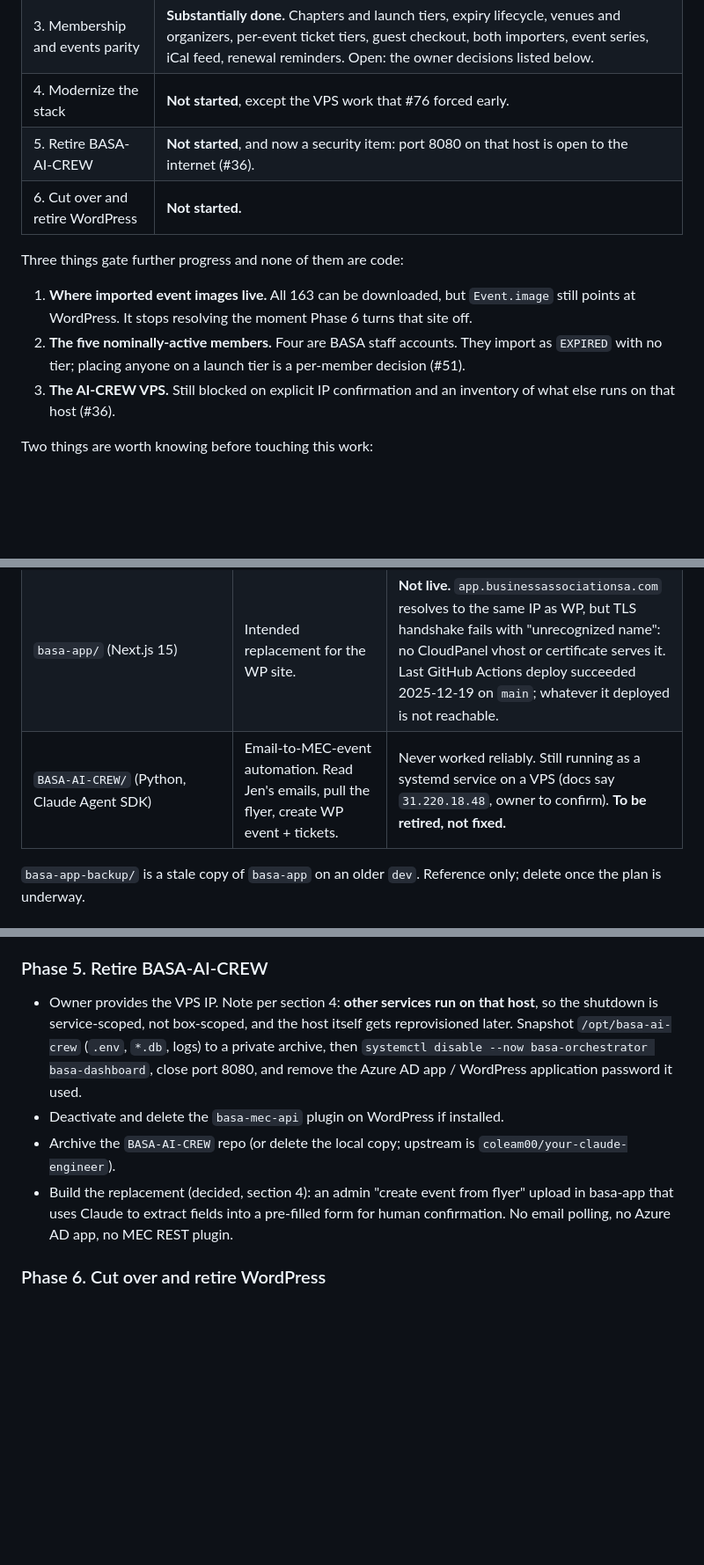
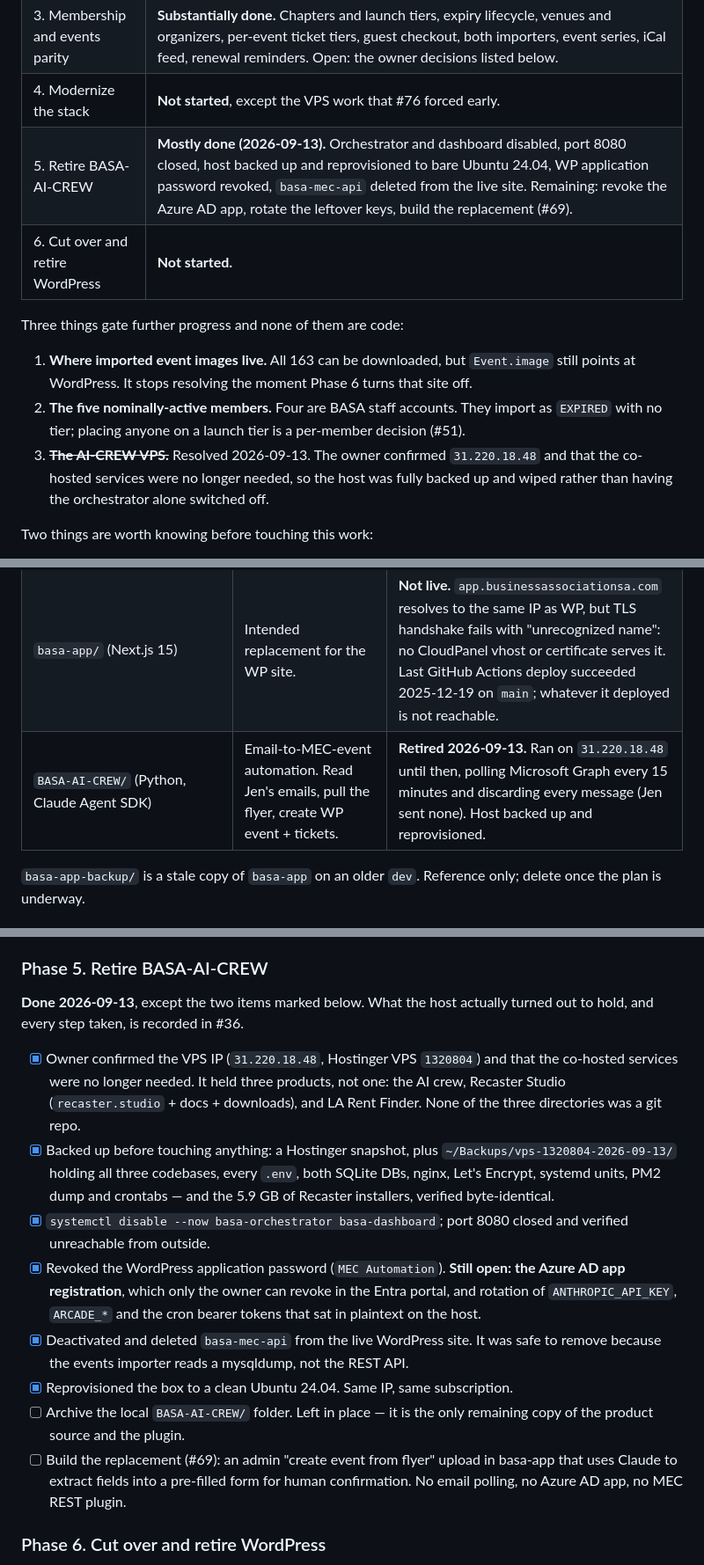
Before and after one commit to MannyJMusic/basa-app, a Markdown page: .claude/PLAN.md, 3 parts joined by grey strips. Shown at 88% size. Drawn GitHub-style; blank space fills up the shorter version.

Commit message:
docs: record the AI-CREW retirement and host reprovision (#36)
The host turned out to run three products, not one. All of it is backed
up and the box is now a bare Ubuntu 24.04; the plan said none of this,
and Phase 5 still read "not started".

Co-Authored-By: Claude Opus 5 <noreply@anthropic.com>

```diff
--- a/.claude/PLAN.md
+++ b/.claude/PLAN.md
@@ -11,14 +11,14 @@ Status: written 2026-09-05 from a measured audit of the workspace, not from the
 | 2. Deployable build live | **Done, then redone.** `app.businessassociationsa.com` went live 2026-09-06, the host was compromised and rebuilt (#76), and both sites have been served from the rebuilt box since 2026-09-08. Deploys pass end to end. |
 | 3. Membership and events parity | **Substantially done.** Chapters and launch tiers, expiry lifecycle, venues and organizers, per-event ticket tiers, guest checkout, both importers, event series, iCal feed, renewal reminders. Open: the owner decisions listed below. |
 | 4. Modernize the stack | **Not started**, except the VPS work that #76 forced early. |
-| 5. Retire BASA-AI-CREW | **Not started**, and now a security item: port 8080 on that host is open to the internet (#36). |
+| 5. Retire BASA-AI-CREW | **Mostly done (2026-09-13).** Orchestrator and dashboard disabled, port 8080 closed, host backed up and reprovisioned to bare Ubuntu 24.04, WP application password revoked, `basa-mec-api` deleted from the live site. Remaining: revoke the Azure AD app, rotate the leftover keys, build the replacement (#69). |
 | 6. Cut over and retire WordPress | **Not started.** |
 
 Three things gate further progress and none of them are code:
 
 1. **Where imported event images live.** All 163 can be downloaded, but `Event.image` still points at WordPress. It stops resolving the moment Phase 6 turns that site off.
 2. **The five nominally-active members.** Four are BASA staff accounts. They import as `EXPIRED` with no tier; placing anyone on a launch tier is a per-member decision (#51).
-3. **The AI-CREW VPS.** Still blocked on explicit IP confirmation and an inventory of what else runs on that host (#36).
+3. ~~**The AI-CREW VPS.**~~ Resolved 2026-09-13. The owner confirmed `31.220.18.48` and that the co-hosted services were no longer needed, so the host was fully backed up and wiped rather than having the orchestrator alone switched off.
 
 Two things are worth knowing before touching this work:
 
@@ -33,7 +33,7 @@ Two things are worth knowing before touching this work:
 |---|---|---|
 | WordPress at `businessassociationsa.com` (`BASA-WP/`) | Live production site. MEC events, PMPro memberships, PeepSo community, WooCommerce, WPAdverts perks, 2.4k news posts. | Live, nginx on `31.97.214.26`, REST API open. |
 | `basa-app/` (Next.js 15) | Intended replacement for the WP site. | **Not live.** `app.businessassociationsa.com` resolves to the same IP as WP, but TLS handshake fails with "unrecognized name": no CloudPanel vhost or certificate serves it. Last GitHub Actions deploy succeeded 2025-12-19 on `main`; whatever it deployed is not reachable. |
-| `BASA-AI-CREW/` (Python, Claude Agent SDK) | Email-to-MEC-event automation. Read Jen's emails, pull the flyer, create WP event + tickets. | Never worked reliably. Still running as a systemd service on a VPS (docs say `31.220.18.48`, owner to confirm). **To be retired, not fixed.** |
+| `BASA-AI-CREW/` (Python, Claude Agent SDK) | Email-to-MEC-event automation. Read Jen's emails, pull the flyer, create WP event + tickets. | **Retired 2026-09-13.** Ran on `31.220.18.48` until then, polling Microsoft Graph every 15 minutes and discarding every message (Jen sent none). Host backed up and reprovisioned. |
 
 `basa-app-backup/` is a stale copy of `basa-app` on an older `dev`. Reference only; delete once the plan is underway.
 
@@ -129,10 +129,16 @@ Phases 0 and 1 are sequential and should be done first. Phases 2 to 4 can overla
 
 ### Phase 5. Retire BASA-AI-CREW
 
-- Owner provides the VPS IP. Note per section 4: **other services run on that host**, so the shutdown is service-scoped, not box-scoped, and the host itself gets reprovisioned later. Snapshot `/opt/basa-ai-crew` (`.env`, `*.db`, logs) to a private archive, then `systemctl disable --now basa-orchestrator basa-dashboard`, close port 8080, and remove the Azure AD app / WordPress application password it used.
-- Deactivate and delete the `basa-mec-api` plugin on WordPress if installed.
-- Archive the `BASA-AI-CREW` repo (or delete the local copy; upstream is `coleam00/your-claude-engineer`).
-- Build the replacement (decided, section 4): an admin "create event from flyer" upload in basa-app that uses Claude to extract fields into a pre-filled form for human confirmation. No email polling, no Azure AD app, no MEC REST plugin.
+**Done 2026-09-13**, except the two items marked below. What the host actually turned out to hold, and every step taken, is recorded in #36.
+
+- [x] Owner confirmed the VPS IP (`31.220.18.48`, Hostinger VPS `1320804`) and that the co-hosted services were no longer needed. It held three products, not one: the AI crew, Recaster Studio (`recaster.studio` + docs + downloads), and LA Rent Finder. None of the three directories was a git repo.
+- [x] Backed up before touching anything: a Hostinger snapshot, plus `~/Backups/vps-1320804-2026-09-13/` holding all three codebases, every `.env`, both SQLite DBs, nginx, Let's Encrypt, systemd units, PM2 dump and crontabs — and the 5.9 GB of Recaster installers, verified byte-identical.
+- [x] `systemctl disable --now basa-orchestrator basa-dashboard`; port 8080 closed and verified unreachable from outside.
+- [x] Revoked the WordPress application password (`MEC Automation`). **Still open: the Azure AD app registration**, which only the owner can revoke in the Entra portal, and rotation of `ANTHROPIC_API_KEY`, `ARCADE_*` and the cron bearer tokens that sat in plaintext on the host.
+- [x] Deactivated and deleted `basa-mec-api` from the live WordPress site. It was safe to remove because the events importer reads a mysqldump, not the REST API.
+- [x] Reprovisioned the box to a clean Ubuntu 24.04. Same IP, same subscription.
+- [ ] Archive the local `BASA-AI-CREW/` folder. Left in place — it is the only remaining copy of the product source and the plugin.
+- [ ] Build the replacement (#69): an admin "create event from flyer" upload in basa-app that uses Claude to extract fields into a pre-filled form for human confirmation. No email polling, no Azure AD app, no MEC REST plugin.
 
 ### Phase 6. Cut over and retire WordPress
 
```
Also changed, not shown: other parts of .claude/PLAN.md (+1 -1 lines).
